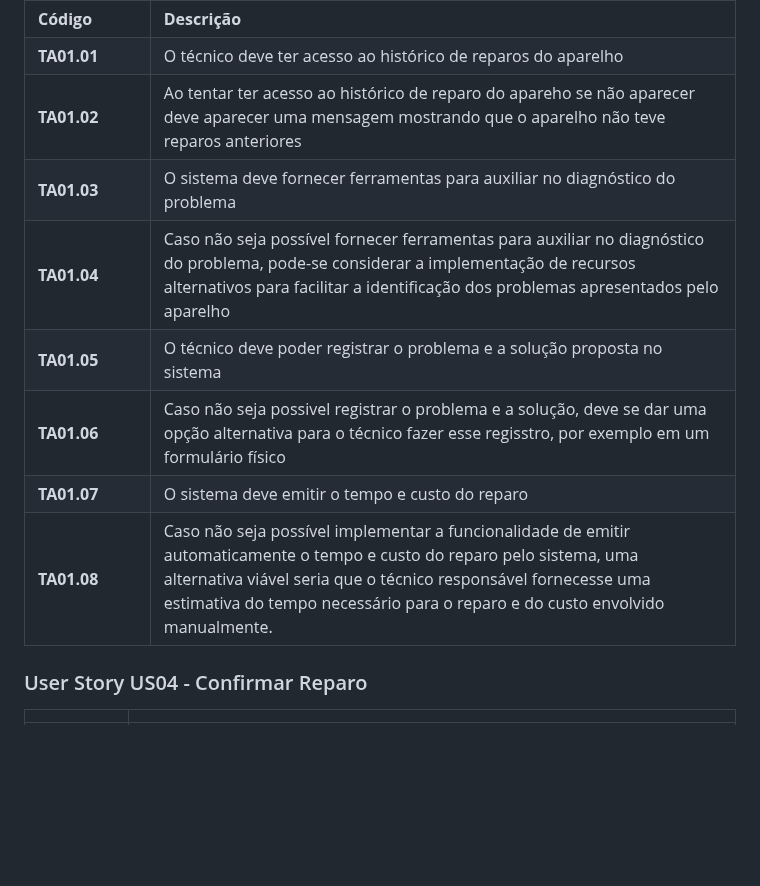
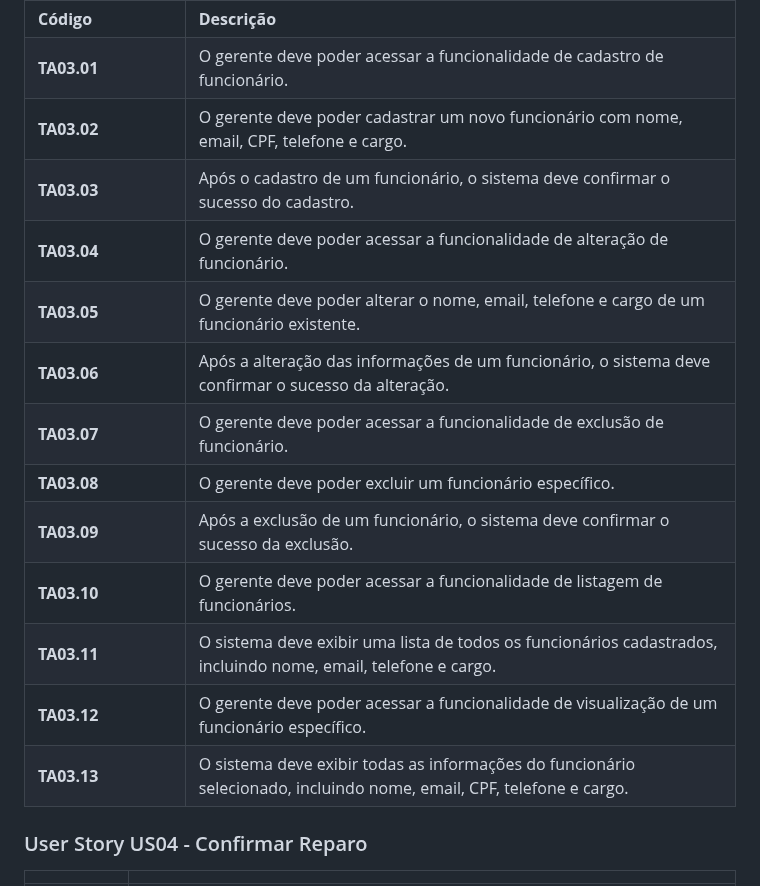
Before and after one commit to flaviogui/TechCell-Pro, a Markdown page: documentação/doc-userstories.md, the part around the change. Drawn GitHub-style; blank space fills up the shorter version.

Commit message:
Recriando User Story 3

```diff
--- a/documentação/doc-userstories.md
+++ b/documentação/doc-userstories.md
@@ -126,14 +126,19 @@ Este documento descreve os User Stories criados a partir da Lista de Requisitos
 | Testes de Aceitação (TA) |  |
 | ----------- | --------- |
 | **Código**      | **Descrição** |
-| **TA01.01** |O técnico deve ter acesso ao histórico de reparos do aparelho |
-| **TA01.02** | Ao tentar ter acesso ao histórico de reparo do apareho se não aparecer deve aparecer uma mensagem mostrando que o aparelho não teve reparos anteriores |
-| **TA01.03** | O sistema deve fornecer ferramentas para auxiliar no diagnóstico do problema |
-| **TA01.04** | Caso não seja possível fornecer ferramentas para auxiliar no diagnóstico do problema, pode-se considerar a implementação de recursos alternativos para facilitar a identificação dos problemas apresentados pelo aparelho |        |
-| **TA01.05** | O técnico deve poder registrar o problema e a solução proposta no sistema  |
-| **TA01.06** | Caso não seja possivel registrar o problema e a solução, deve se dar uma opção alternativa para o técnico fazer esse regisstro, por exemplo em um formulário físico |
-| **TA01.07** |  O sistema deve emitir o tempo e custo do reparo|
-| **TA01.08** |  Caso não seja possível implementar a funcionalidade de emitir automaticamente o tempo e custo do reparo pelo sistema, uma alternativa viável seria que o técnico responsável fornecesse uma estimativa do tempo necessário para o reparo e do custo envolvido manualmente. |
+| **TA03.01** | O gerente deve poder acessar a funcionalidade de cadastro de funcionário.|
+| **TA03.02** | O gerente deve poder cadastrar um novo funcionário com nome, email, CPF, telefone e cargo.|
+| **TA03.03** | Após o cadastro de um funcionário, o sistema deve confirmar o sucesso do cadastro. |
+| **TA03.04** | O gerente deve poder acessar a funcionalidade de alteração de funcionário. |
+| **TA03.05** | O gerente deve poder alterar o nome, email, telefone e cargo de um funcionário existente.  |
+| **TA03.06** | Após a alteração das informações de um funcionário, o sistema deve confirmar o sucesso da alteração.|
+| **TA03.07** | O gerente deve poder acessar a funcionalidade de exclusão de funcionário.|
+| **TA03.08** | O gerente deve poder excluir um funcionário específico. |
+| **TA03.09** | Após a exclusão de um funcionário, o sistema deve confirmar o sucesso da exclusão. |
+| **TA03.10** | O gerente deve poder acessar a funcionalidade de listagem de funcionários.|
+| **TA03.11** | O sistema deve exibir uma lista de todos os funcionários cadastrados, incluindo nome, email, telefone e cargo.|
+| **TA03.12** | O gerente deve poder acessar a funcionalidade de visualização de um funcionário específico.|
+| **TA03.13** | O sistema deve exibir todas as informações do funcionário selecionado, incluindo nome, email, CPF, telefone e cargo.|
 
 ### User Story US04 - Confirmar Reparo
 
```
